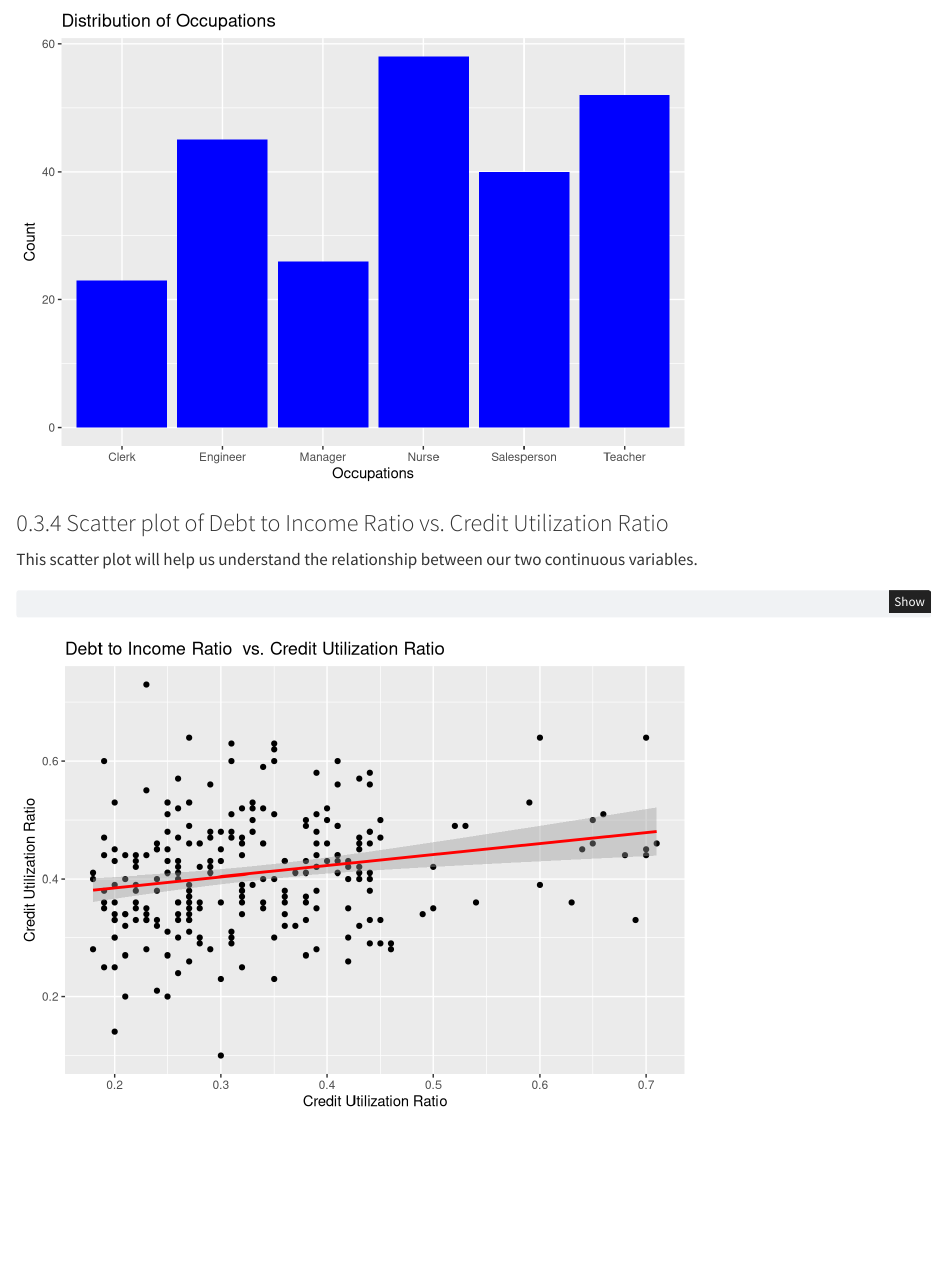
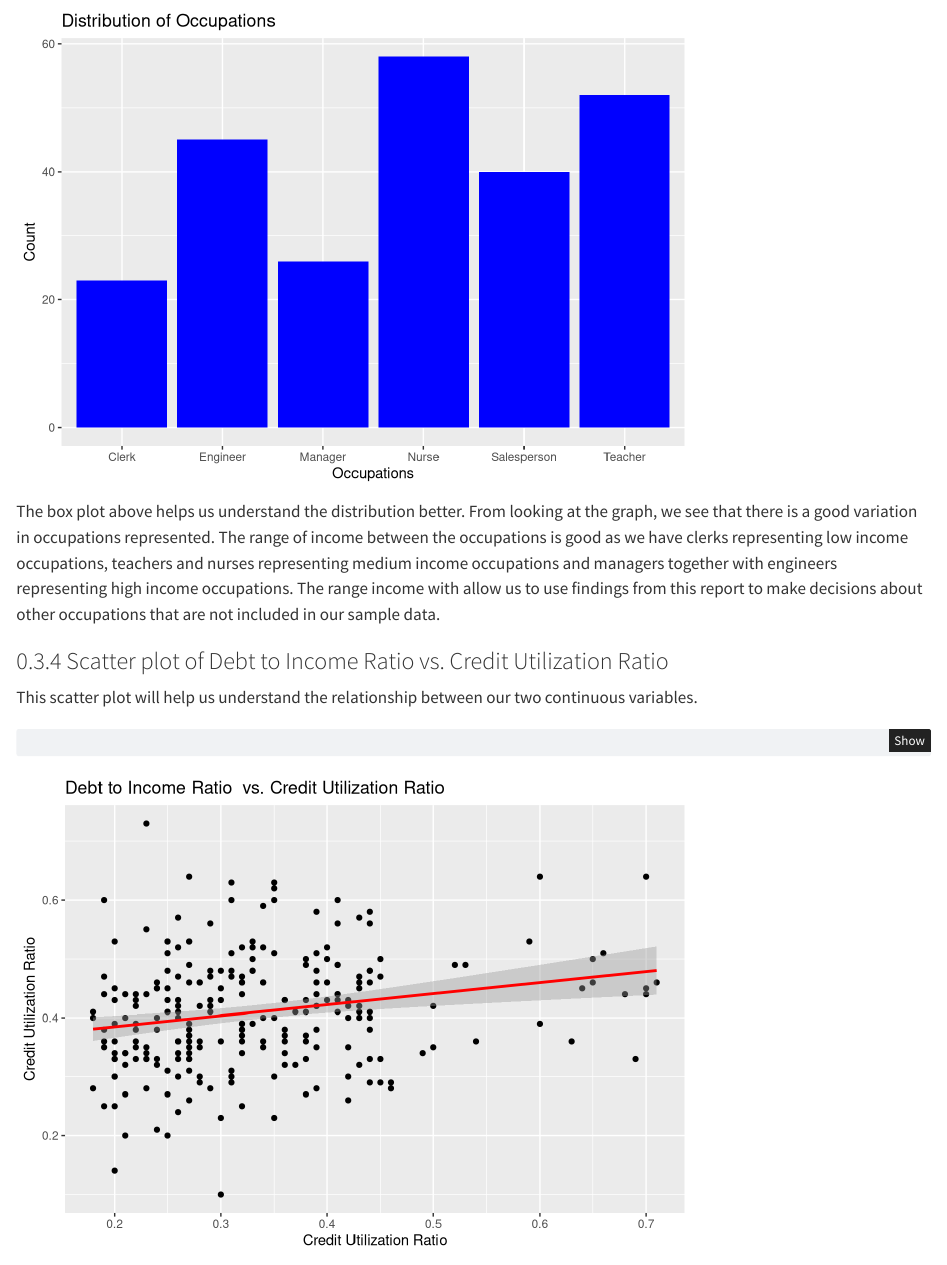
Before and after one commit to NoorMosia/creditReport, a Quarto document (index.qmd): the page in a window 1100 px wide, from 3280 px down. Rendered offline with R 4.5, knitr and Pandoc in place of Quarto, with nearby package versions; some code elsewhere in the file could not run offline.

Commit message:
added description for box plot

````diff
--- a/index.qmd
+++ b/index.qmd
@@ -130,6 +130,7 @@ ggplot(my_data, aes(x = occupation)) +
 
 ```
 
+The box plot above helps us understand the distribution better. From looking at the graph, we see that there is a good variation in occupations represented. The range of income between the occupations is good as we have clerks representing low income occupations, teachers and nurses representing medium income occupations and managers together with engineers representing high income occupations. The range income with allow us to use findings from this report to make decisions about other occupations that are not included in our sample data.
 
 ### Scatter plot of Debt to Income Ratio vs. Credit Utilization Ratio
 
````
Also changed, not shown: index.html.
